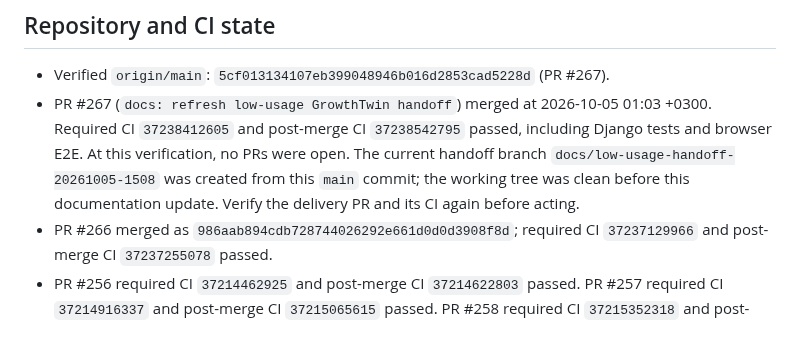
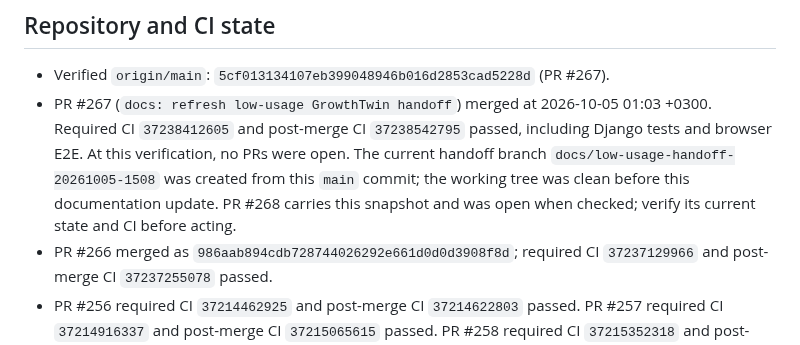
Before and after one commit to ugurkbcgl-hub/growthtwin, a Markdown page: docs/continuity/STATE.md, the part around one of its changes. Drawn GitHub-style.

Commit message:
docs: link current GrowthTwin handoff PR

```diff
--- a/docs/continuity/STATE.md
+++ b/docs/continuity/STATE.md
@@ -18,8 +18,9 @@ publication, media spend, or production AI use.
   `37238542795` passed, including Django tests and browser E2E. At this
   verification, no PRs were open. The current handoff branch
   `docs/low-usage-handoff-20261005-1508` was created from this `main` commit;
-  the working tree was clean before this documentation update. Verify the
-  delivery PR and its CI again before acting.
+  the working tree was clean before this documentation update. PR #268 carries
+  this snapshot and was open when checked; verify its current state and CI
+  before acting.
 - PR #266 merged as `986aab894cdb728744026292e661d0d0d3908f8d`; required CI
   `37237129966` and post-merge CI `37237255078` passed.
 - PR #256 required CI `37214462925` and post-merge CI `37214622803` passed.
```
Also changed, not shown: other parts of docs/continuity/STATE.md (+1 -1 lines).
